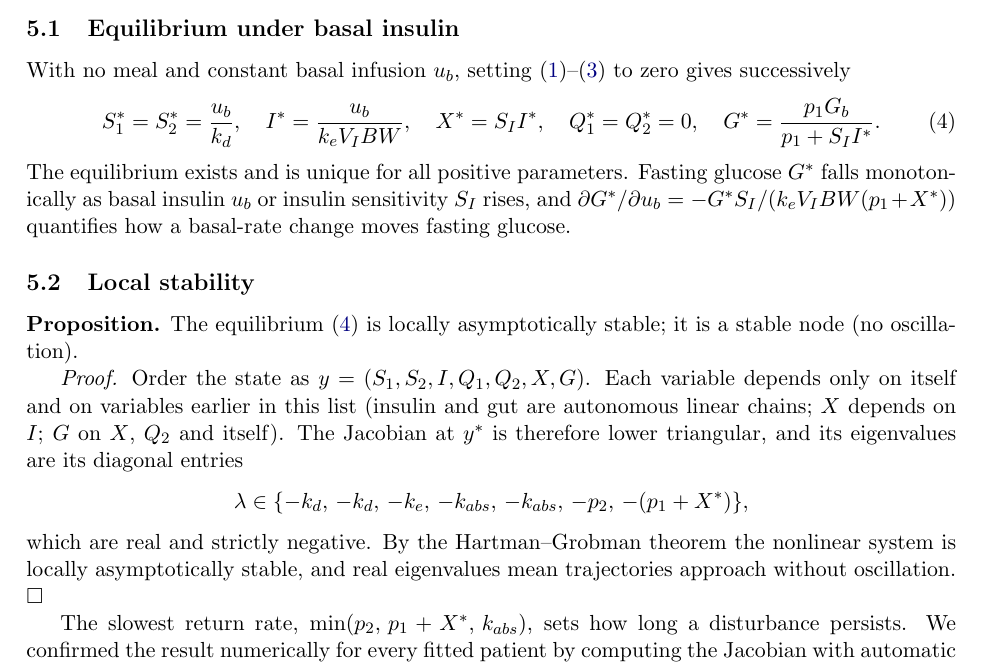
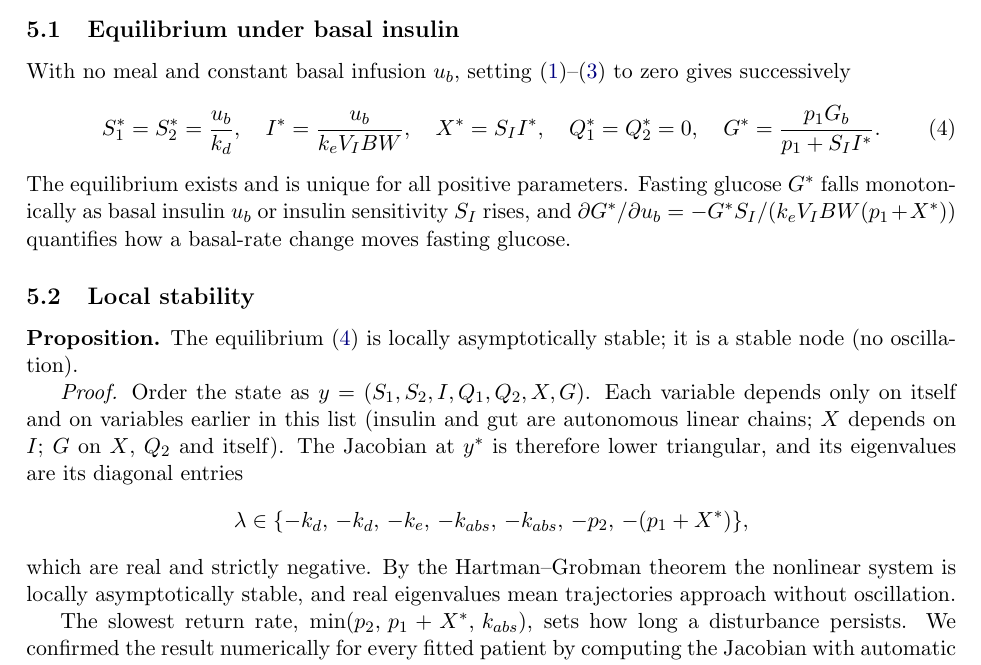
Before and after one commit to itsaeeb/Bergman_Neural_ODE, a LaTeX paper (report/report.tex): part of page 4 of 12, cut so that both start at the same text. Compiled offline with pdfLaTeX.

Commit message:
Update report.tex

```diff
--- a/report/report.tex
+++ b/report/report.tex
@@ -14,7 +14,7 @@
 \graphicspath{{figures/}}
 
 \title{\textbf{Glucose--Insulin Dynamics in Type 1 Diabetes:\\ the Bergman Minimal Model and a Hybrid Universal Neural ODE}}
-\author{Leora Modi (2023B4AD0866G), Saee Brahmankar (2023B4AD0909G), Meghana Mahesh (2023B1AD0682G), Prateek Singhal (2024ADPS0830G), Atharva Sawant (2024ADPS0872G)} \textcolor{red}}
+\author{Leora Modi (2023B4AD0866G), Saee Brahmankar (2023B4AD0909G), Meghana Mahesh (2023B1AD0682G), Prateek Singhal (2024ADPS0830G), Atharva Sawant (2024ADPS0872G)}
 \date{Mathematical Modelling -- Group Project}
 
 \begin{document}
@@ -126,7 +126,7 @@ The equilibrium exists and is unique for all positive parameters. Fasting glucos
 \[
 \lambda\in\{-k_d,\,-k_d,\,-k_e,\,-k_{abs},\,-k_{abs},\,-p_2,\,-(p_1+X^*)\},
 \]
-which are real and strictly negative. By the Hartman--Grobman theorem the nonlinear system is locally asymptotically stable, and real eigenvalues mean trajectories approach without oscillation. $\square$
+which are real and strictly negative. By the Hartman--Grobman theorem the nonlinear system is locally asymptotically stable, and real eigenvalues mean trajectories approach without oscillation.
 
 The slowest return rate, $\min(p_2,\,p_1+X^*,\,k_{abs})$, sets how long a disturbance persists. We confirmed the result numerically for every fitted patient by computing the Jacobian with automatic differentiation: all eigenvalues are real and negative (largest: $-0.0013$\,min$^{-1}$). Figure~\ref{fig:phase} shows trajectories in the $(G,X)$ plane converging to the node.
 
```
